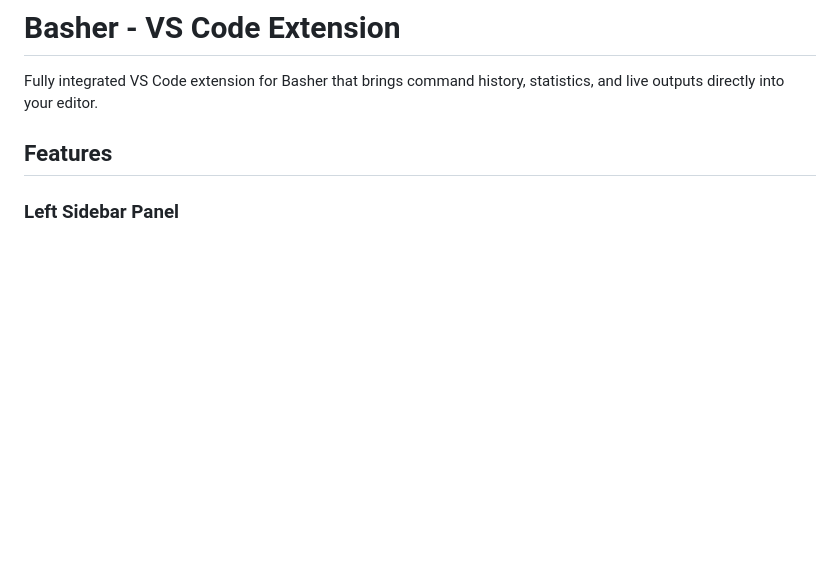
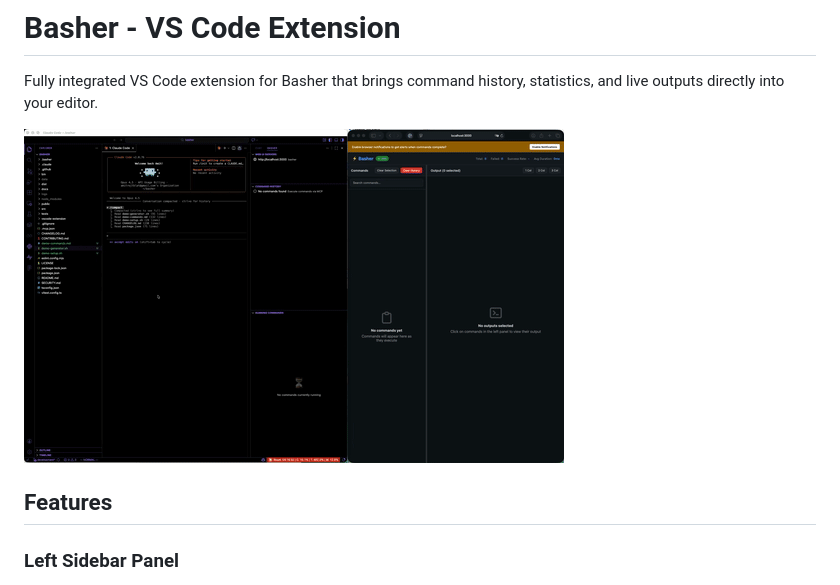
Before and after one commit to Bazilikum/basher, a Markdown page: vscode-extension/README.md, the part around the change. Rendered like a GitHub page; pictures changed too: media/basher-demo.gif (added); blank space fills up the shorter version.

```diff
--- a/vscode-extension/README.md
+++ b/vscode-extension/README.md
@@ -1,6 +1,8 @@
 # Basher - VS Code Extension
 
 Fully integrated VS Code extension for Basher that brings command history, statistics, and live outputs directly into your editor.
+
+![Basher Demo](../media/basher-demo.gif)
 
 ## Features
 
```
Also changed, not shown: README.md (+2 -0 lines), demo-commands.md (added, +131 -0 lines), 4 other files.
